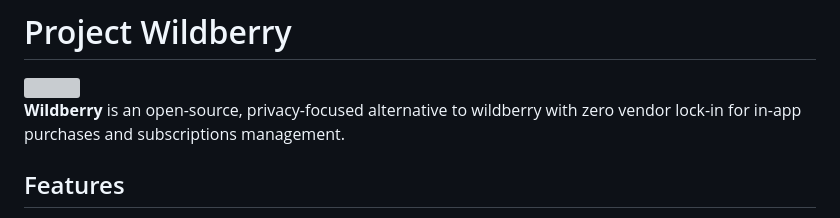
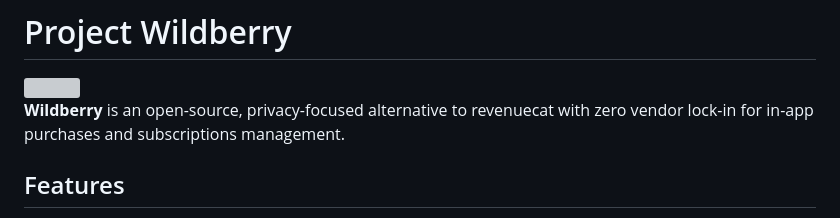
Before and after one commit to TaichKarna/wildberry, a Markdown page: wildberry/README.md, the part around the change. Drawn GitHub-style; grey boxes are pictures that could not be loaded.

```diff
--- a/wildberry/README.md
+++ b/wildberry/README.md
@@ -5,7 +5,7 @@ Join our Discord community:
 
 <img src="https://i.imgur.com/Hdt9TXr.png">
 
-**Wildberry** is an open-source, privacy-focused alternative to wildberry with zero vendor lock-in for in-app purchases and subscriptions management.
+**Wildberry** is an open-source, privacy-focused alternative to revenuecat with zero vendor lock-in for in-app purchases and subscriptions management.
 
 ## Features
 
```
